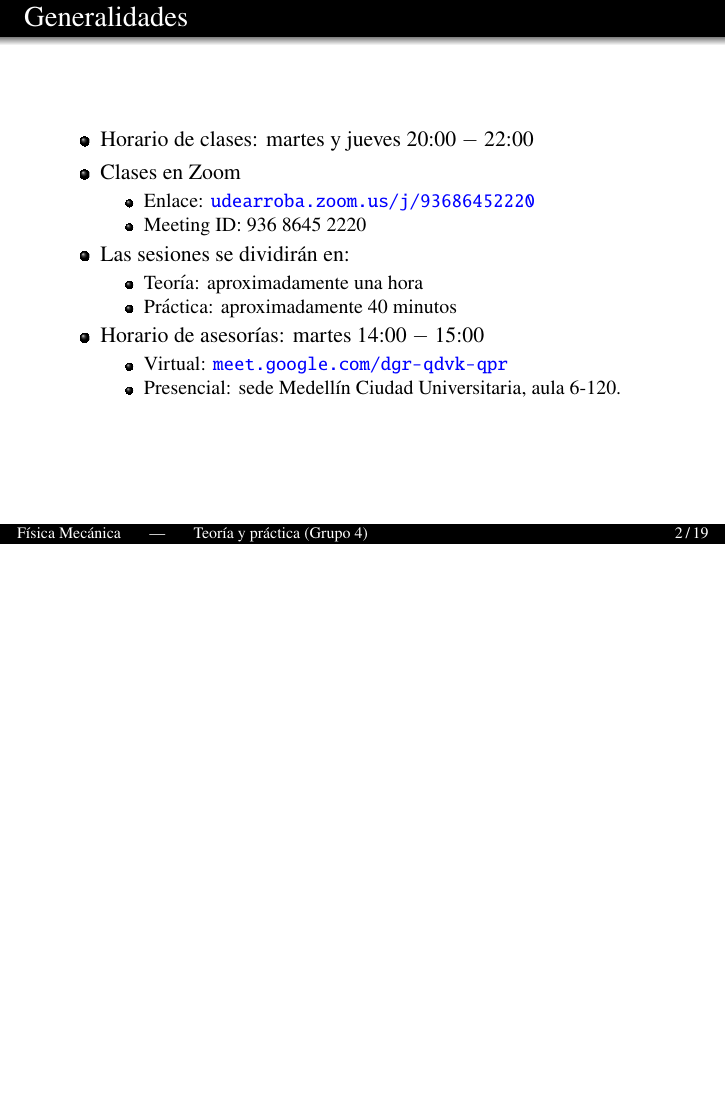
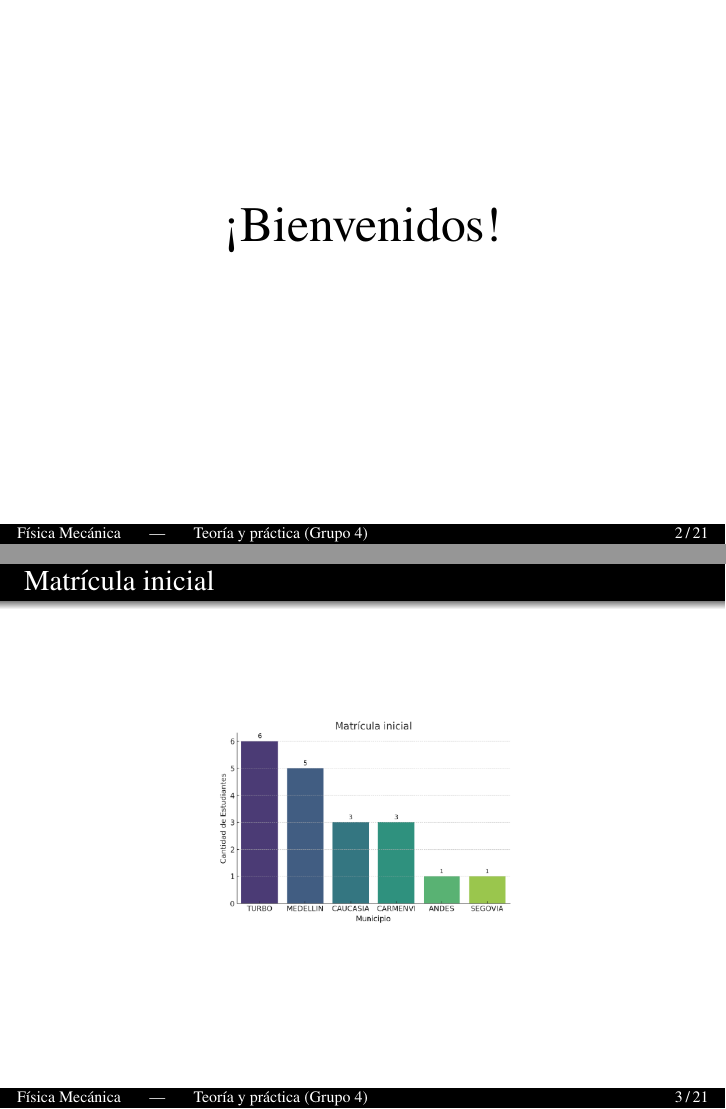
Before and after one commit to diego-riosp/mechanics-202502, LaTeX slides (main.tex, which reads slides.tex): page 2 of 19 before the commit and pages 2 and 3 of 21 after it, the two joined at a grey line, the shorter picture padded with empty space. Compiled offline with pdfLaTeX.

Commit message:
Updates from Overleaf

```diff
--- a/slides.tex
+++ b/slides.tex
@@ -1,3 +1,16 @@
+\begin{frame}
+    \begin{center}
+        \Huge ¡Bienvenidos!
+    \end{center}
+\end{frame}
+
+\begin{frame}{Matrícula inicial}
+    \begin{figure}
+        \centering
+        \includegraphics[width=0.5\linewidth]{figures/matricula-inicial.png}
+    \end{figure}
+\end{frame}
+
 \begin{frame}{Generalidades}
     \begin{itemize}
         \item Horario de clases: martes y jueves 20:00 $-$ 22:00
```
Also changed, not shown: figures/matricula-inicial.png (added).
